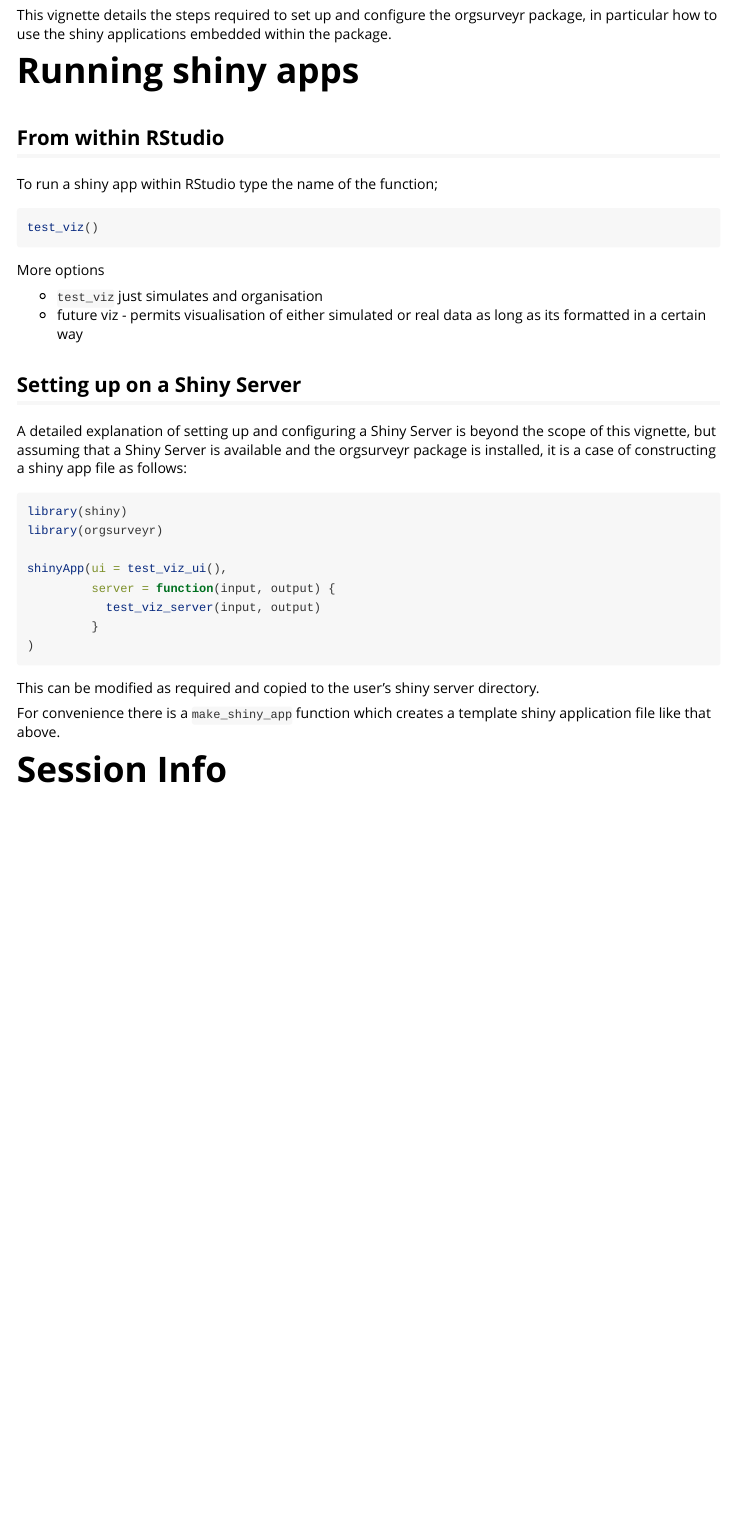
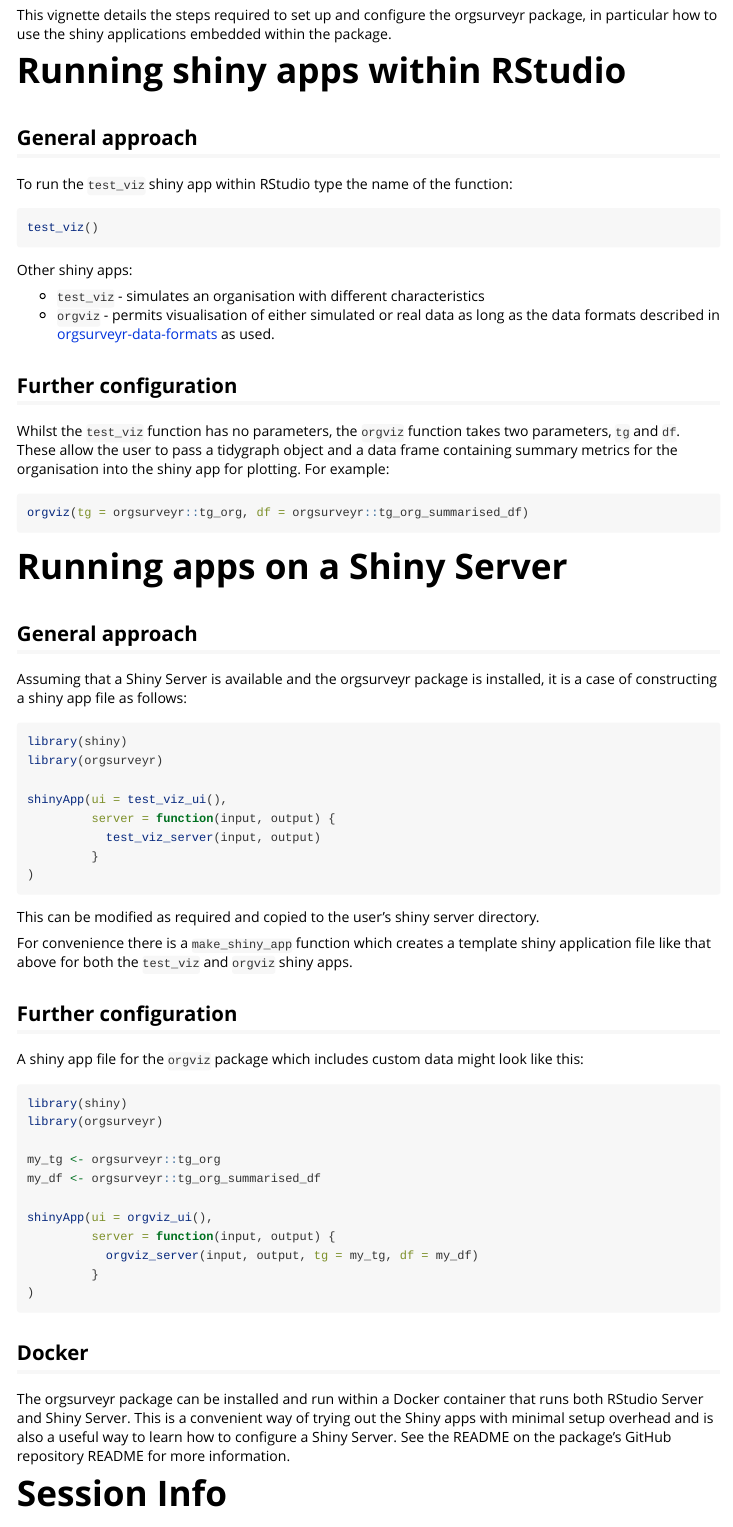
Before and after one commit to ukgovdatascience/orgsurveyr, an R Markdown document (vignettes/package_setup.Rmd): the page in a window 1100 px wide, from 220 px down. Rendered offline with R 4.5, knitr and Pandoc, with nearby package versions; long lines of code are wrapped.

Commit message:
v0.6.0: update package_setup vignette

````diff
--- a/vignettes/package_setup.Rmd
+++ b/vignettes/package_setup.Rmd
@@ -24,24 +24,34 @@
 
 This vignette details the steps required to set up and configure the orgsurveyr package, in particular how to use the shiny applications embedded within the package.
 
-# Running shiny apps
+# Running shiny apps within RStudio
 
-## From within RStudio
+## General approach
 
-To run a shiny app within RStudio type the name of the function;
+To run the `test_viz` shiny app within RStudio type the name of the function:
 
 ```{r eval=FALSE}
 test_viz()
 ```
 
-More options
+Other shiny apps:
 
-- `test_viz` just simulates and organisation
-- future viz - permits visualisation of either simulated or real data as long as its formatted in a certain way
+- `test_viz` - simulates an organisation with different characteristics
+- `orgviz` - permits visualisation of either simulated or real data as long as the data formats described in [orgsurveyr-data-formats](../html/orgsurveyr-data-formats.html) as used.
 
-## Setting up on a Shiny Server
+## Further configuration
 
-A detailed explanation of setting up and configuring a Shiny Server is beyond the scope of this vignette, but assuming that a Shiny Server is available and the orgsurveyr package is installed, it is a case of constructing a shiny app file as follows:
+Whilst the `test_viz` function has no parameters, the `orgviz` function takes two parameters, `tg` and `df`.  These allow the user to pass a tidygraph object and a data frame containing summary metrics for the organisation into the shiny app for plotting.  For example:
+
+```{r eval=FALSE}
+orgviz(tg = orgsurveyr::tg_org, df = orgsurveyr::tg_org_summarised_df)
+```
+
+# Running apps on a Shiny Server
+
+## General approach
+
+Assuming that a Shiny Server is available and the orgsurveyr package is installed, it is a case of constructing a shiny app file as follows:
 
 ```{r eval=FALSE}
 library(shiny)
@@ -57,7 +67,29 @@
 
 This can be modified as required and copied to the user's shiny server directory.
 
-For convenience there is a `make_shiny_app` function which creates a template shiny application file like that above.
+For convenience there is a [`make_shiny_app`](../html/make_shiny_app.html) function which creates a template shiny application file like that above for both the `test_viz` and `orgviz` shiny apps.
+
+## Further configuration
+
+A shiny app file for the `orgviz` package which includes custom data might look like this:
+
+```{r eval=FALSE}
+library(shiny)
+library(orgsurveyr)
+
+my_tg <- orgsurveyr::tg_org
+my_df <- orgsurveyr::tg_org_summarised_df
+
+shinyApp(ui = orgviz_ui(),
+         server = function(input, output) {
+           orgviz_server(input, output, tg = my_tg, df = my_df)
+         }
+)
+```
+
+## Docker
+
+The orgsurveyr package can be installed and run within a Docker container that runs both RStudio Server and Shiny Server. This is a convenient way of trying out the Shiny apps with minimal setup overhead and is also a useful way to learn how to configure a Shiny Server. See the README on the package's GitHub repository README for more information.
 
 # Session Info
 
````
